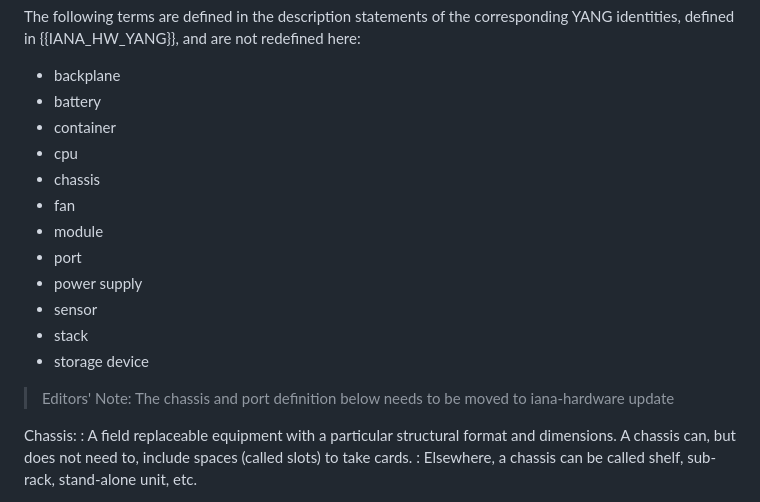
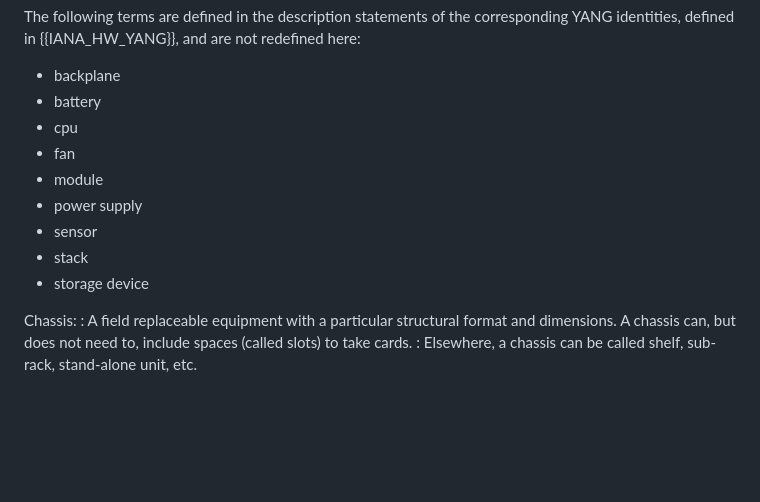
Before and after one commit to ietf-ivy-wg/network-inventory-yang, a Markdown page: draft-ietf-ivy-network-inventory-yang.md, the part around the change. Rendered like a GitHub page; blank space fills up the shorter version.

Commit message:
Updated terminology
Removed references to IANA-HW for terms defined in this document: fix #133

```diff
--- a/draft-ietf-ivy-network-inventory-yang.md
+++ b/draft-ietf-ivy-network-inventory-yang.md
@@ -185,18 +185,13 @@ The following terms are defined in the description statements of the correspondi
 
 - backplane
 - battery
-- container
 - cpu
-- chassis
 - fan
 - module
-- port
 - power supply
 - sensor
 - stack
 - storage device
-
-> Editors' Note: The chassis and port definition below needs to be moved to iana-hardware update
 
 Chassis:
 : A field replaceable equipment with a particular structural format and dimensions.
```
